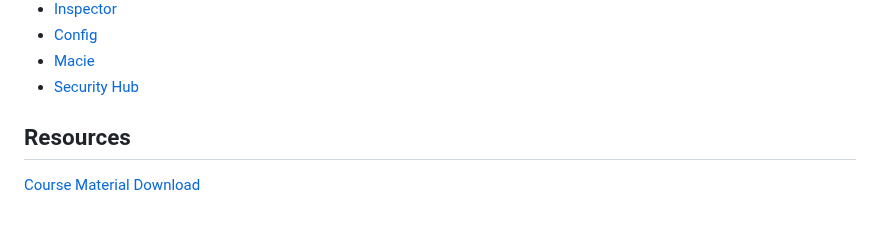
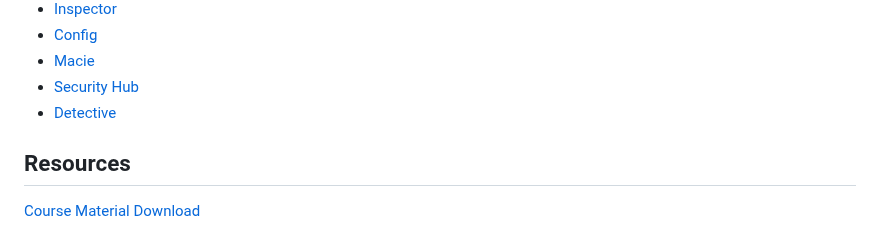
Before and after one commit to astramieri/aws-cloud-practitioner, a Markdown page: README.md, the part around the change. Rendered like a GitHub page.

```diff
--- a/README.md
+++ b/README.md
@@ -175,6 +175,7 @@ Security & Compliance
 - [Config](./docs/security/config.md)
 - [Macie](./docs/security/macie.md)
 - [Security Hub](./docs/security/security_hub.md)
+- [Detective](./docs/security/detective.md)
 
 ## Resources
 
```
Also changed, not shown: docs/security/detective.md (added, +7 -0 lines).
